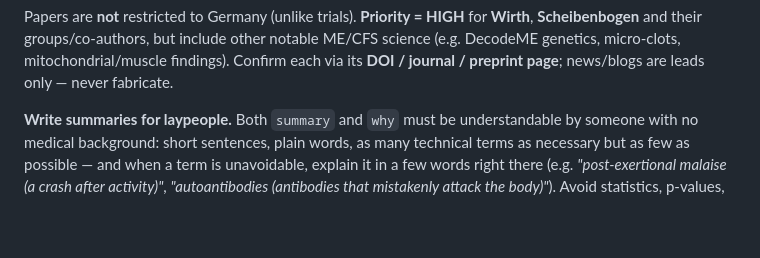
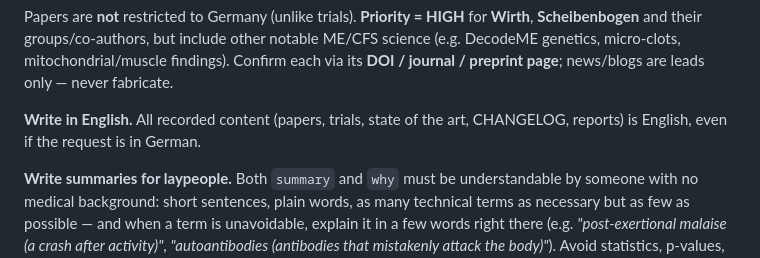
Before and after one commit to jbkze/ME-CFS-Trials, a Markdown page: ROUTINE.md, the part around the change. Rendered like a GitHub page; blank space fills up the shorter version.

```diff
--- a/ROUTINE.md
+++ b/ROUTINE.md
@@ -53,6 +53,9 @@ Papers are **not** restricted to Germany (unlike trials). **Priority = HIGH** fo
 notable ME/CFS science (e.g. DecodeME genetics, micro-clots, mitochondrial/muscle
 findings). Confirm each via its **DOI / journal / preprint page**; news/blogs are
 leads only — never fabricate.
+
+**Write in English.** All recorded content (papers, trials, state of the art,
+CHANGELOG, reports) is English, even if the request is in German.
 
 **Write summaries for laypeople.** Both `summary` and `why` must be understandable
 by someone with no medical background: short sentences, plain words, as many
```
Also changed, not shown: CLAUDE.md (+3 -0 lines).
